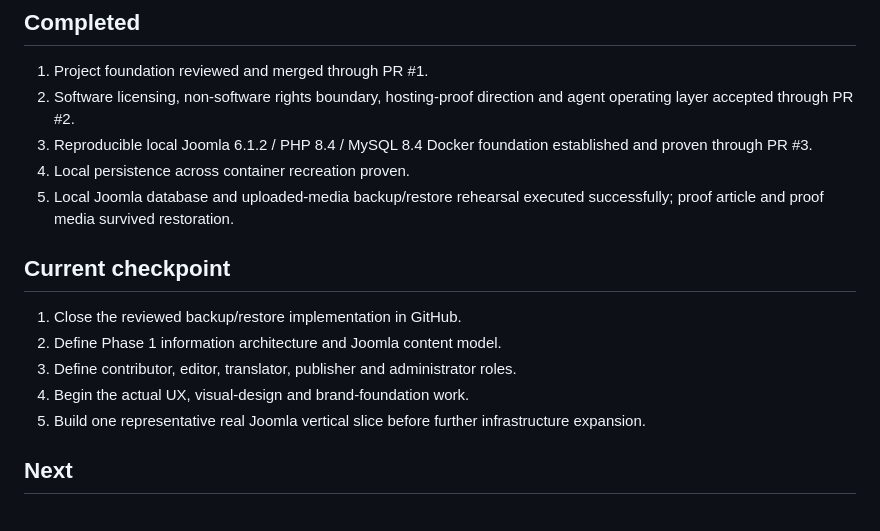
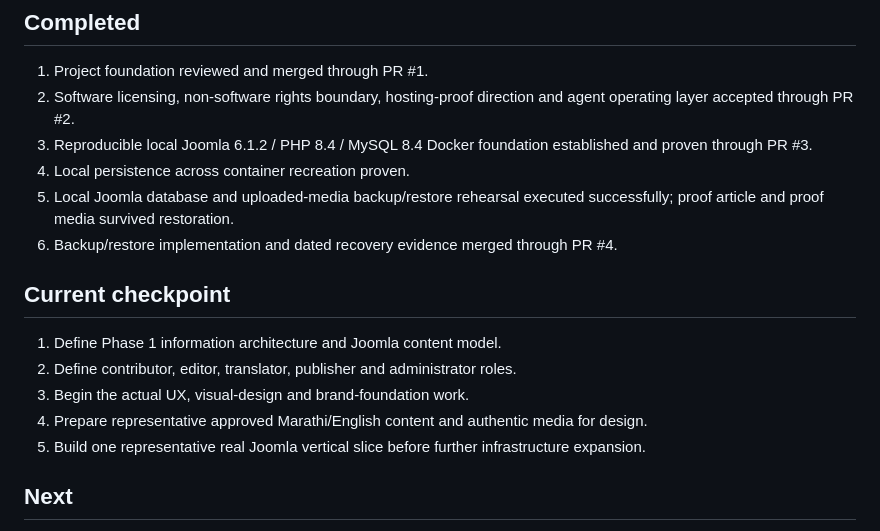
Before and after one commit to akshar-manav/aksharmanav.org, a Markdown page: docs/BACKLOG.md, the part around the change. GitHub-like rendering.

Commit message:
Reflect merged recovery checkpoint in backlog

```diff
--- a/docs/BACKLOG.md
+++ b/docs/BACKLOG.md
@@ -13,13 +13,14 @@ See [PROJECT_HUB.md](PROJECT_HUB.md) for the canonical current-state summary and
 3. Reproducible local Joomla 6.1.2 / PHP 8.4 / MySQL 8.4 Docker foundation established and proven through PR #3.
 4. Local persistence across container recreation proven.
 5. Local Joomla database and uploaded-media backup/restore rehearsal executed successfully; proof article and proof media survived restoration.
+6. Backup/restore implementation and dated recovery evidence merged through PR #4.
 
 ## Current checkpoint
 
-1. Close the reviewed backup/restore implementation in GitHub.
-2. Define Phase 1 information architecture and Joomla content model.
-3. Define contributor, editor, translator, publisher and administrator roles.
-4. Begin the actual UX, visual-design and brand-foundation work.
+1. Define Phase 1 information architecture and Joomla content model.
+2. Define contributor, editor, translator, publisher and administrator roles.
+3. Begin the actual UX, visual-design and brand-foundation work.
+4. Prepare representative approved Marathi/English content and authentic media for design.
 5. Build one representative real Joomla vertical slice before further infrastructure expansion.
 
 ## Next
```
